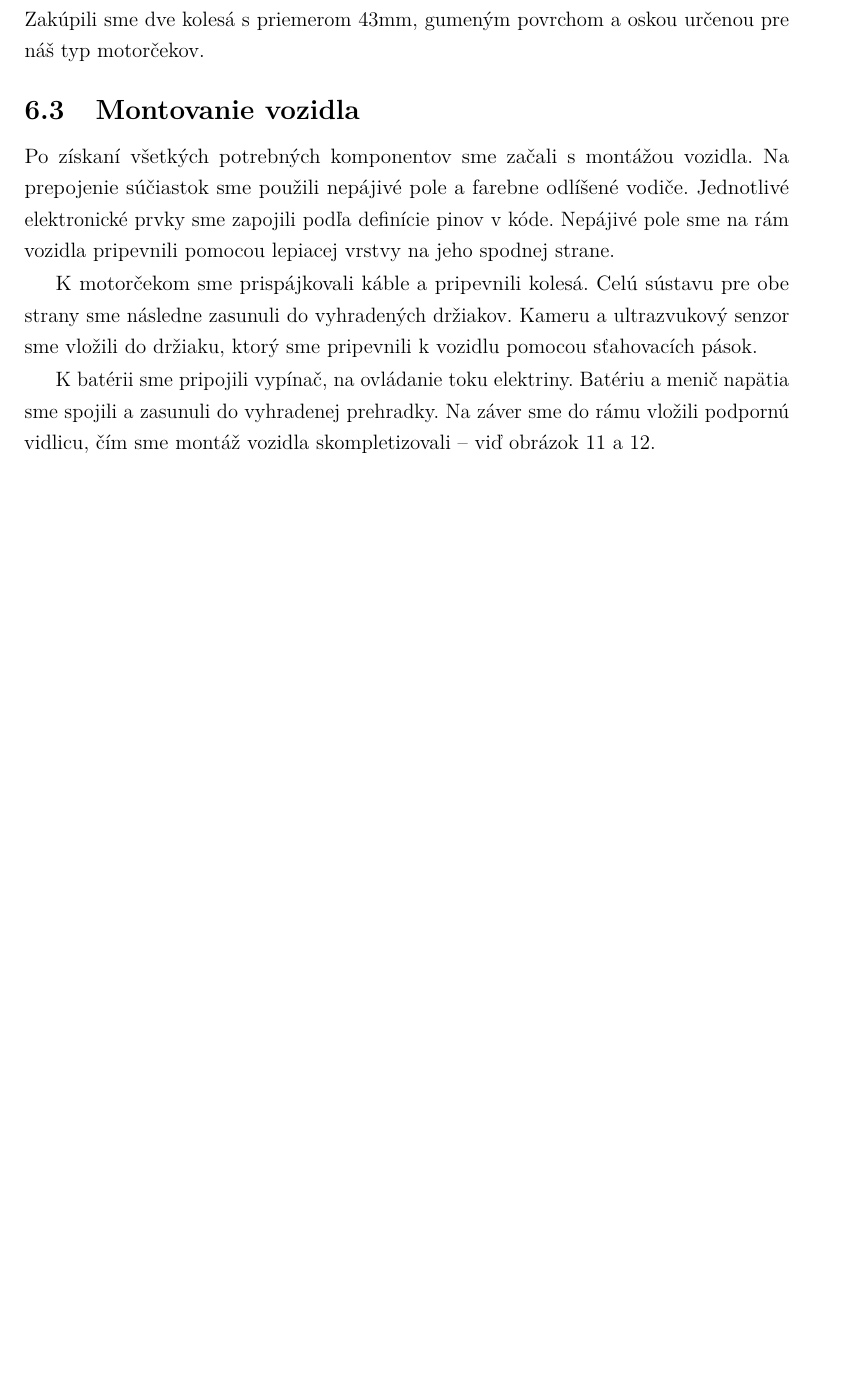
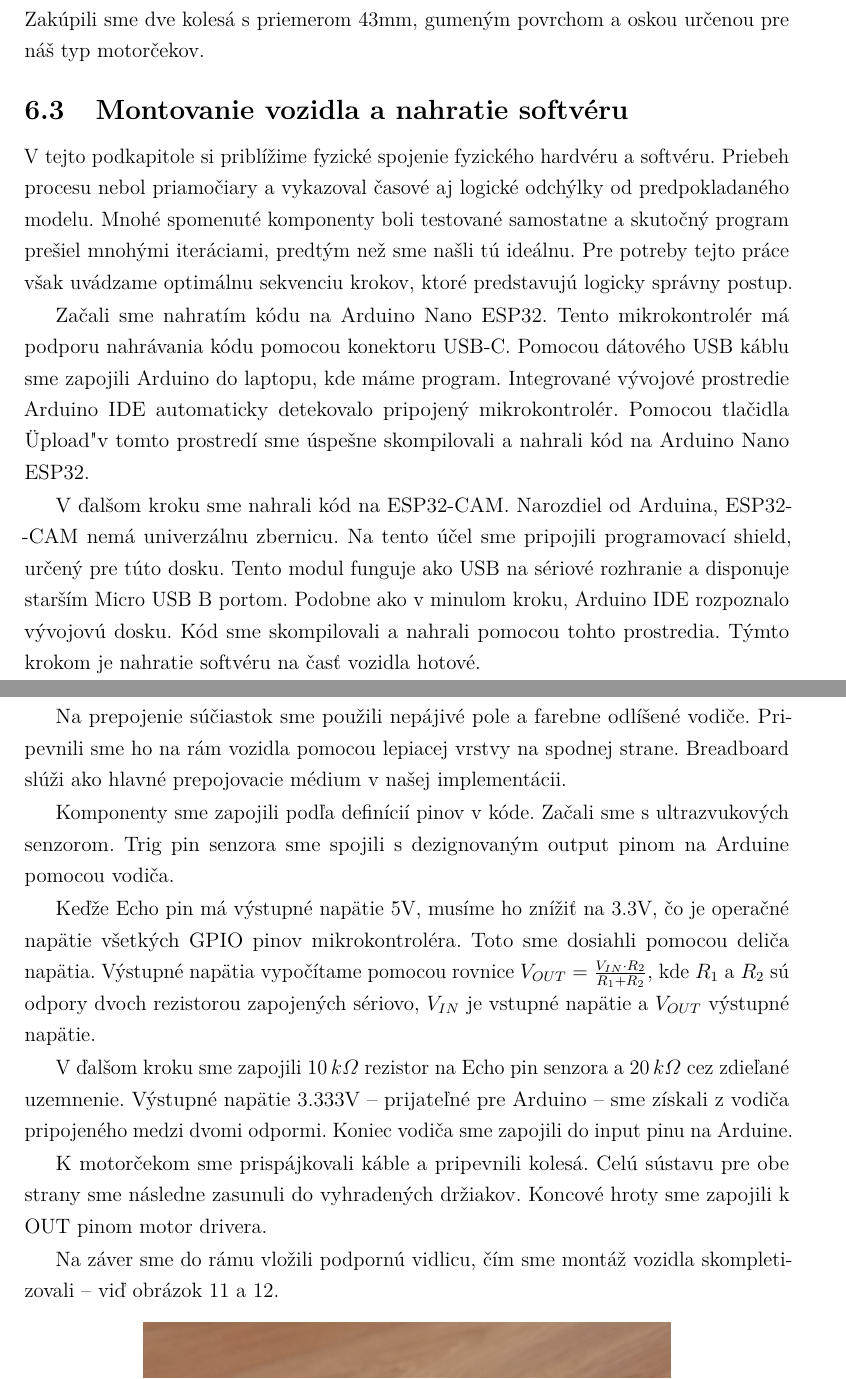
Before and after one commit to ruddpj/BP-AutonomousVehicle, a LaTeX thesis (Thesis/thesis.tex, which reads Thesis/includes/core.tex): part of page 36 of 45 before the commit and two parts of pages 36 and 37 of 46 after it, the two joined at a grey line, cut so that both start at the same text, the shorter picture padded with empty space. Compiled offline with pdfLaTeX.

Commit message:
added: extended part montovanie

```diff
--- a/Thesis/includes/core.tex
+++ b/Thesis/includes/core.tex
@@ -378,10 +378,16 @@ Na návrh rámu sme použili softvér Blender -- populárny, všeobecne použív
 	\label{fig:model}
 \end{figure}
 Model bol vytlačený na tlačiarni Bambulab A1 mini, použitím filamentu kyseliny polymliečnej (PLA). Prvotne boli kolesá vytlačené z polyetyléntereftelátu (PET) a doplnené o protišmykový polep, no tento povrch nedosahoval požadovaný stupeň trakcie. Zakúpili sme dve kolesá s priemerom 43mm, gumeným povrchom a oskou určenou pre náš typ motorčekov.\par
-\subsection{Montovanie vozidla} %TODO Natiahnuť
-Po získaní všetkých potrebných komponentov sme začali s montážou vozidla. Na prepojenie súčiastok sme použili nepájivé pole a farebne odlíšené vodiče. Jednotlivé elektronické prvky sme zapojili podľa definície pinov v kóde. Nepájivé pole sme na rám vozidla pripevnili pomocou lepiacej vrstvy na jeho spodnej strane.\par
-K motorčekom sme prispájkovali káble a pripevnili kolesá. Celú sústavu pre obe strany sme následne zasunuli do vyhradených držiakov. Kameru a ultrazvukový senzor sme vložili do držiaku, ktorý sme pripevnili k vozidlu pomocou sťahovacích pások.\par
-K batérii sme pripojili vypínač, na ovládanie toku elektriny. Batériu a menič napätia sme spojili a zasunuli do vyhradenej prehradky. Na záver sme do rámu vložili podpornú vidlicu, čím sme montáž vozidla skompletizovali -- viď obrázok \ref{fig:vozidlo1} a \ref{fig:vozidlo2}.\par
+\subsection{Montovanie vozidla a nahratie softvéru} %TODO Doplniť chýbajúce časti
+V tejto podkapitole si priblížime fyzické spojenie fyzického hardvéru a softvéru. Priebeh procesu nebol priamočiary a vykazoval časové aj logické odchýlky od predpokladaného modelu. Mnohé spomenuté komponenty boli testované samostatne a skutočný program prešiel mnohými iteráciami, predtým než sme našli tú ideálnu. Pre potreby tejto práce však uvádzame optimálnu sekvenciu krokov, ktoré predstavujú logicky správny postup.\par
+Začali sme nahratím kódu na Arduino Nano ESP32. Tento mikrokontrolér má podporu nahrávania kódu pomocou konektoru USB-C. Pomocou dátového USB káblu sme zapojili Arduino do laptopu, kde máme program. Integrované vývojové prostredie Arduino IDE automaticky detekovalo pripojený mikrokontrolér. Pomocou tlačidla "Upload" v tomto prostredí sme úspešne skompilovali a nahrali kód na Arduino Nano ESP32.\par
+V ďalšom kroku sme nahrali kód na ESP32-CAM. Narozdiel od Arduina, ESP32-CAM nemá univerzálnu zbernicu. Na tento účel sme pripojili programovací shield, určený pre túto dosku. Tento modul funguje ako USB na sériové rozhranie a disponuje starším Micro USB B portom. Podobne ako v minulom kroku, Arduino IDE rozpoznalo vývojovú dosku. Kód sme skompilovali a nahrali pomocou tohto prostredia. Týmto krokom je nahratie softvéru na časť vozidla hotové.\par
+Na prepojenie súčiastok sme použili nepájivé pole a farebne odlíšené vodiče. Pripevnili sme ho na rám vozidla pomocou lepiacej vrstvy na spodnej strane. Breadboard slúži ako hlavné prepojovacie médium v našej implementácii.\par
+Komponenty sme zapojili podľa definícií pinov v kóde. Začali sme s ultrazvukových senzorom. Trig pin senzora sme spojili s dezignovaným output pinom na Arduine pomocou vodiča.\par
+Keďže Echo pin má výstupné napätie 5V, musíme ho znížiť na 3.3V, čo je operačné napätie všetkých GPIO pinov mikrokontroléra. Toto sme dosiahli pomocou deliča napätia. Výstupné napätia vypočítame pomocou rovnice $V_{OUT} = \frac{V_{IN} \cdot R_2}{R_1 + R_2}$, kde $R_1$ a $R_2$ sú odpory dvoch rezistorou zapojených sériovo, $V_{IN}$ je vstupné napätie a $V_{OUT}$ výstupné napätie.\par
+V ďalšom kroku sme zapojili $10\,k\Omega$ rezistor na Echo pin senzora a $20\,k\Omega$ cez zdieľané uzemnenie. Výstupné napätie 3.333V -- prijateľné pre Arduino -- sme získali z vodiča pripojeného medzi dvomi odpormi. Koniec vodiča sme zapojili do input pinu na Arduine.\par
+K motorčekom sme prispájkovali káble a pripevnili kolesá. Celú sústavu pre obe strany sme následne zasunuli do vyhradených držiakov. Koncové hroty sme zapojili k OUT pinom motor drivera.\par
+Na záver sme do rámu vložili podpornú vidlicu, čím sme montáž vozidla skompletizovali -- viď obrázok \ref{fig:vozidlo1} a \ref{fig:vozidlo2}.\par
 \begin{figure}[!ht]
 	\centering
 	\includegraphics[scale=0.12]{img/vozidlo1.jpg}
```
Also changed, not shown: Thesis/includes/core.tex (2 more changed lines), 5 other files.
